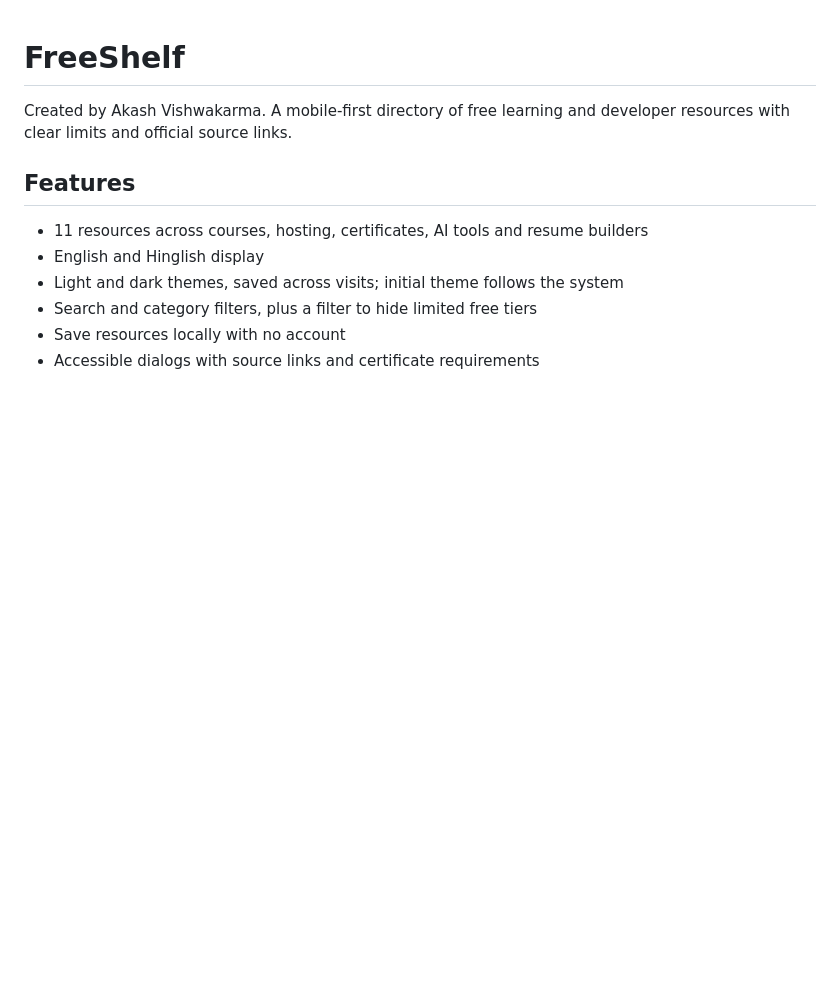
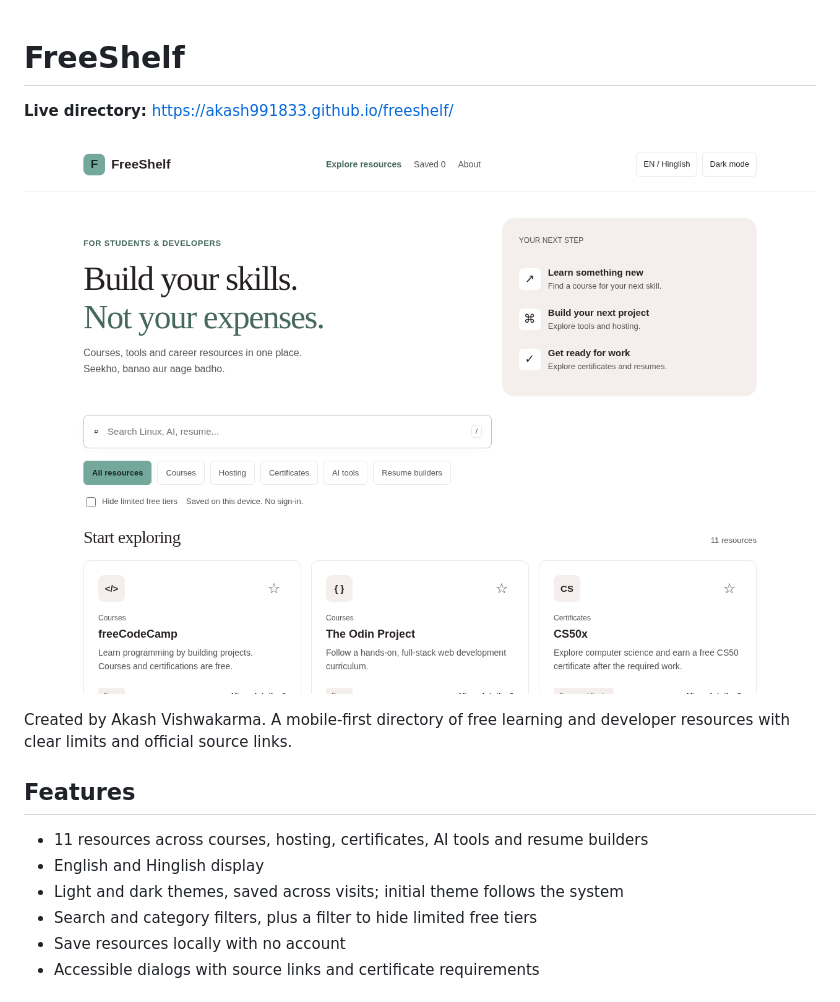
Before and after one commit to AKASH991833/freeshelf, a Markdown page: README.md, the part around the change. GitHub-like rendering; pictures changed too: screenshots/home-desktop.png (added); blank space fills up the shorter version.

Commit message:
README: add live link and real screenshots; fill gaps

```diff
--- a/README.md
+++ b/README.md
@@ -1,4 +1,9 @@
 # FreeShelf
+
+**Live directory:** https://akash991833.github.io/freeshelf/
+
+![FreeShelf home](screenshots/home-desktop.png)
+
 
 Created by Akash Vishwakarma. A mobile-first directory of free learning and developer resources with clear limits and official source links.
 
```
